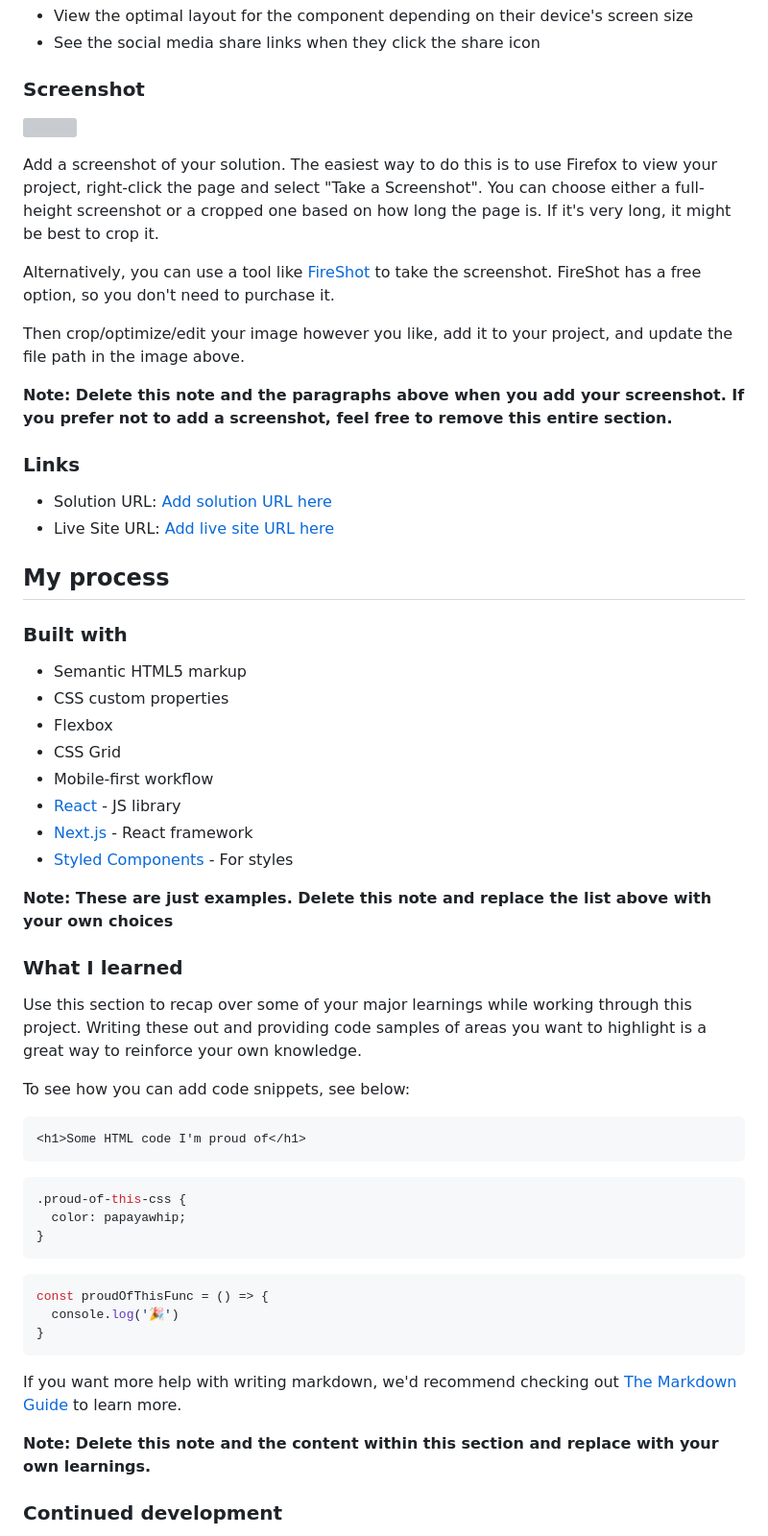
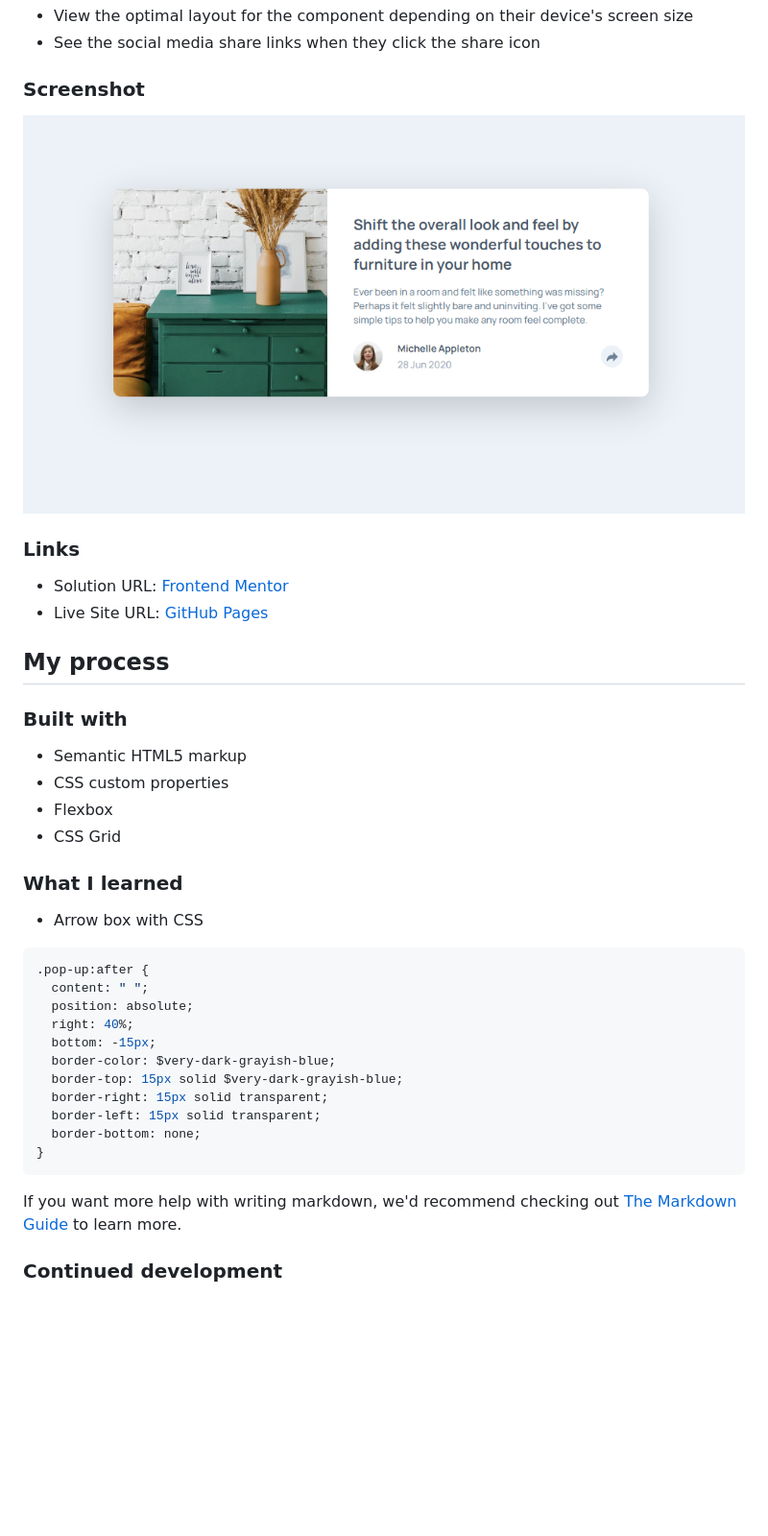
Before and after one commit to sophie-mc-dev/article-preview-component, a Markdown page: README.md, the part around the change printed below. Shown: that part at 96% size. Rendered like a GitHub page; pictures changed too: solution/screenshot.png (added); blank space fills up the shorter version; grey boxes are pictures that could not be loaded.

````diff
--- a/README.md
+++ b/README.md
@@ -29,20 +28,13 @@ Users should be able to:
 
 ### Screenshot
 
-![](./screenshot.jpg)
+![](./solution/screenshot.png)
 
-Add a screenshot of your solution. The easiest way to do this is to use Firefox to view your project, right-click the page and select "Take a Screenshot". You can choose either a full-height screenshot or a cropped one based on how long the page is. If it's very long, it might be best to crop it.
-
-Alternatively, you can use a tool like [FireShot](https://getfireshot.com/) to take the screenshot. FireShot has a free option, so you don't need to purchase it.
-
-Then crop/optimize/edit your image however you like, add it to your project, and update the file path in the image above.
-
-**Note: Delete this note and the paragraphs above when you add your screenshot. If you prefer not to add a screenshot, feel free to remove this entire section.**
 
 ### Links
 
-- Solution URL: [Add solution URL here](https://your-solution-url.com)
-- Live Site URL: [Add live site URL here](https://your-live-site-url.com)
+- Solution URL: [Frontend Mentor]()
+- Live Site URL: [GitHub Pages](https://sophie-mc-dev.github.io/article-preview-component/)
 
 ## My process
 
@@ -52,36 +44,30 @@ Then crop/optimize/edit your image however you like, add it to your project, and
 - CSS custom properties
 - Flexbox
 - CSS Grid
-- Mobile-first workflow
-- [React](https://reactjs.org/) - JS library
-- [Next.js](https://nextjs.org/) - React framework
-- [Styled Components](https://styled-components.com/) - For styles
 
-**Note: These are just examples. Delete this note and replace the list above with your own choices**
 
 ### What I learned
 
-Use this section to recap over some of your major learnings while working through this project. Writing these out and providing code samples of areas you want to highlight is a great way to reinforce your own knowledge.
+- Arrow box with CSS
 
-To see how you can add code snippets, see below:
 
-```html
-<h1>Some HTML code I'm proud of</h1>
-```
 ```css
-.proud-of-this-css {
-  color: papayawhip;
-}
-```
-```js
-const proudOfThisFunc = () => {
-  console.log('🎉')
+.pop-up:after {
+  content: " ";
+  position: absolute;
+  right: 40%;
+  bottom: -15px;
+  border-color: $very-dark-grayish-blue;
+  border-top: 15px solid $very-dark-grayish-blue;
+  border-right: 15px solid transparent;
+  border-left: 15px solid transparent;
+  border-bottom: none;
 }
 ```
 
+
 If you want more help with writing markdown, we'd recommend checking out [The Markdown Guide](https://www.markdownguide.org/) to learn more.
 
-**Note: Delete this note and the content within this section and replace with your own learnings.**
 
 ### Continued development
 
````
Also changed, not shown: other parts of README.md (+12 -35 lines), 4 other files.
